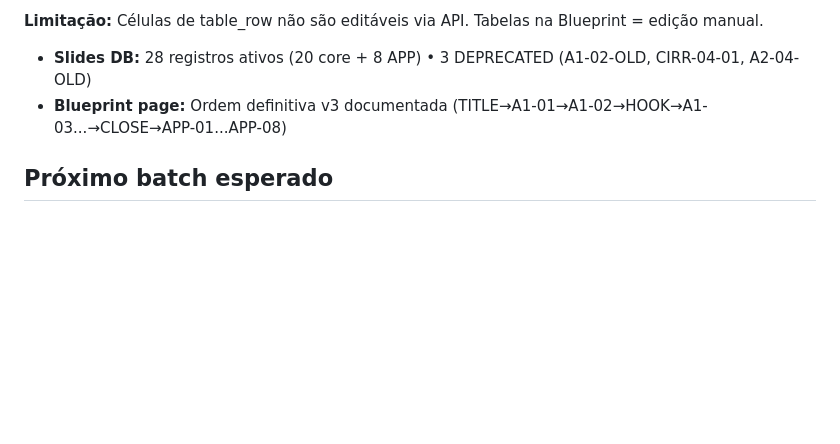
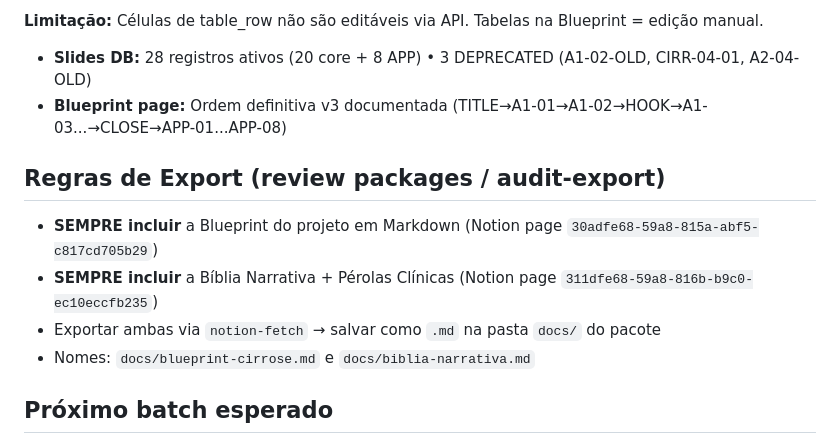
Before and after one commit to lucasmiachon-blip/aulas-magnas, a Markdown page: aulas/cirrose/HANDOFF.md, the part around the change. Rendered like a GitHub page; blank space fills up the shorter version.

Commit message:
[AULA] cirrose: regras de export no HANDOFF (blueprint + bíblia narrativa)
Garante que futuros review packages sempre incluam Blueprint e
Bíblia Narrativa exportados do Notion como .md.

Co-Authored-By: Claude Opus 4.6 <noreply@anthropic.com>

```diff
--- a/aulas/cirrose/HANDOFF.md
+++ b/aulas/cirrose/HANDOFF.md
@@ -191,6 +191,12 @@ Sessão do Claude.ai criou **Bíblia Narrativa** no Notion + verificou 15 trials
 - **Slides DB:** 28 registros ativos (20 core + 8 APP) • 3 DEPRECATED (A1-02-OLD, CIRR-04-01, A2-04-OLD)
 - **Blueprint page:** Ordem definitiva v3 documentada (TITLE→A1-01→A1-02→HOOK→A1-03...→CLOSE→APP-01...APP-08)
 
+## Regras de Export (review packages / audit-export)
+- **SEMPRE incluir** a Blueprint do projeto em Markdown (Notion page `30adfe68-59a8-815a-abf5-c817cd705b29`)
+- **SEMPRE incluir** a Bíblia Narrativa + Pérolas Clínicas (Notion page `311dfe68-59a8-816b-b9c0-ec10eccfb235`)
+- Exportar ambas via `notion-fetch` → salvar como `.md` na pasta `docs/` do pacote
+- Nomes: `docs/blueprint-cirrose.md` e `docs/biblia-narrativa.md`
+
 ## Próximo batch esperado
 - [Code] **Fix CSS Sistêmico**: S1 (panel 190→140px + hide in appendix) + S2 (max-width responsivo) + S3 (fill ratio)
 - [Code] Fixes individuais I1-I10 (ver AUDIT-VISUAL.md backlog)
```
